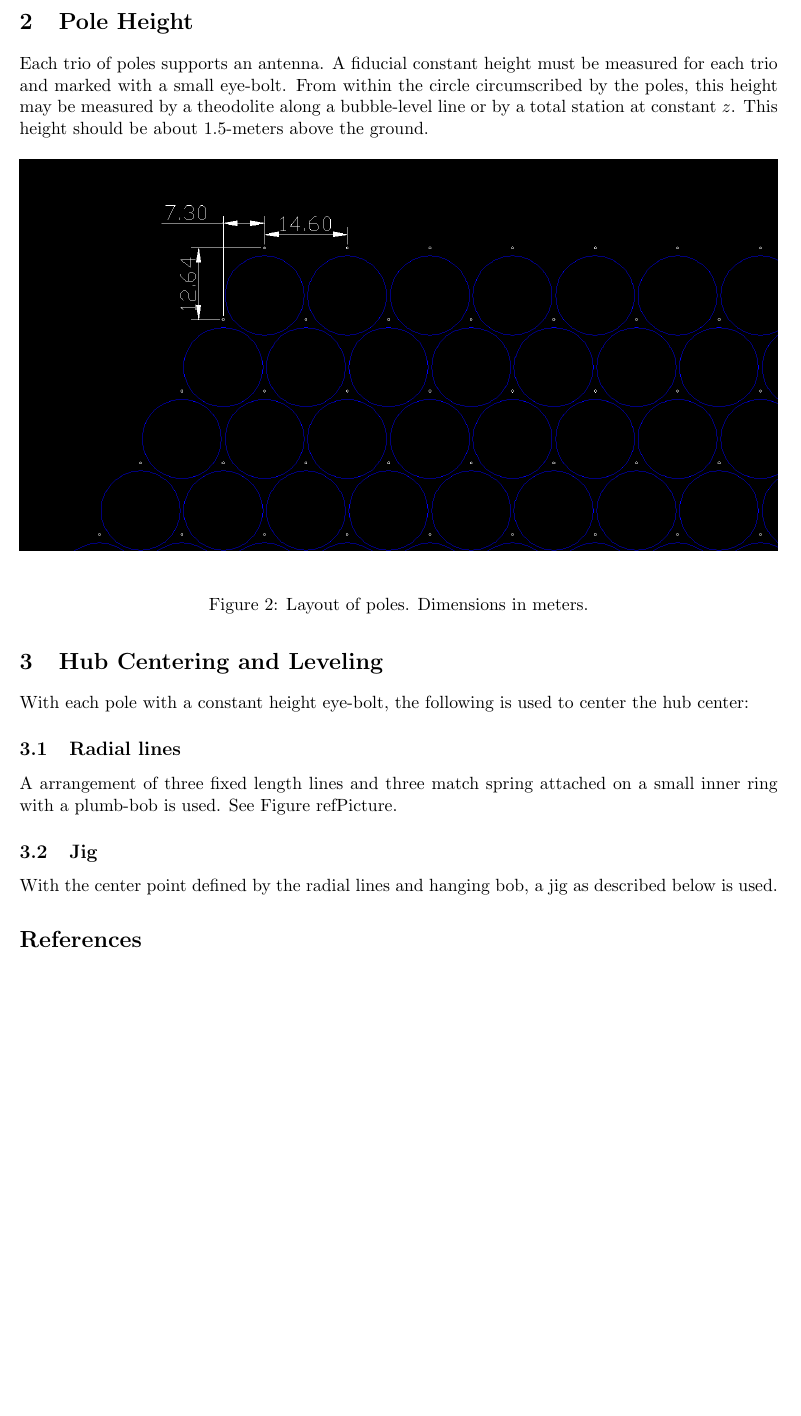
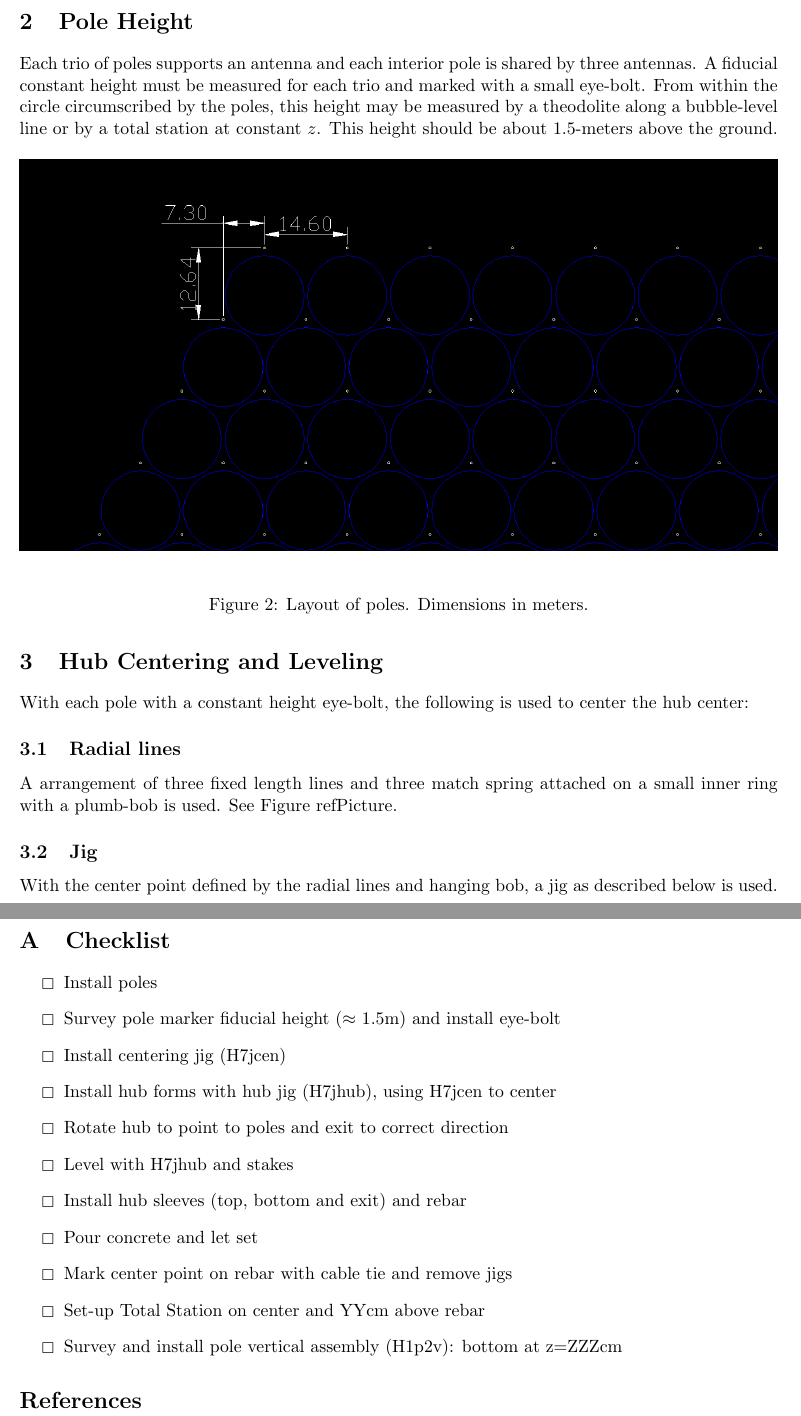
Before and after one commit to david-deboer/hera-cad, a LaTeX document (procedure.tex): part of page 2 of 2 before the commit and two parts of pages 2 and 3 of 3 after it, the two joined at a grey line, cut so that both start at the same text, the shorter picture padded with empty space. Compiled offline with pdfLaTeX.

Commit message:
update install procedure

```diff
--- a/procedure.tex
+++ b/procedure.tex
@@ -4,6 +4,8 @@
 \usepackage{hyperref}
 \usepackage{float}
 \usepackage[pdftex]{graphicx}     % could insert ``draft'' between []
+\usepackage{stmaryrd}
+\usepackage{appendix}
 \pagestyle{empty}
 
 \setlength{\oddsidemargin}{0pt} % there is 1 inch before the
@@ -49,7 +51,7 @@ order & total number \\ \hline
 \end{table}
 
 \section{Pole Height}
-Each trio of poles supports an antenna.  A fiducial constant height must be measured for each trio and marked with a small eye-bolt.  From within the circle circumscribed by the poles, this height may be measured by a theodolite along a bubble-level line or by a total station at constant $z$.  This height should be about 1.5-meters above the ground.
+Each trio of poles supports an antenna and each interior pole is shared by three antennas.  A fiducial constant height must be measured for each trio and marked with a small eye-bolt.  From within the circle circumscribed by the poles, this height may be measured by a theodolite along a bubble-level line or by a total station at constant $z$.  This height should be about 1.5-meters above the ground.
 \begin{figure}[H]
 \includegraphics[width=\textwidth]{graphics/poles_and_ants.png}
 \label{fig:poles_ants}
@@ -64,6 +66,25 @@ A arrangement of three fixed length lines and three match spring attached on a s
 \subsection{Jig}
 With the center point defined by the radial lines and hanging bob, a jig as described below is used.
 
+\newpage
+\appendix
+\section{Checklist}
+
+\renewcommand{\labelitemi}{$\boxempty$}
+\begin{itemize}
+\item Install poles
+\item Survey pole marker fiducial height ($\approx$ 1.5m) and install eye-bolt
+\item Install centering jig (H7jcen)
+\item Install hub forms with hub jig (H7jhub), using H7jcen to center
+\item Rotate hub to point to poles and exit to correct direction
+\item Level with H7jhub and stakes
+\item Install hub sleeves (top, bottom and exit) and rebar
+\item Pour concrete and let set
+\item Mark center point on rebar with cable tie and remove jigs
+\item Set-up Total Station on center and YYcm above rebar
+\item Survey and install pole vertical assembly (H1p2v):  bottom at z=ZZZcm
+
+\end{itemize}
 
 \bibliographystyle{plainnat}
 \bibliography{YOUR BIBLIOGRAPHY HERE}
```
Also changed, not shown: 1 other file.
